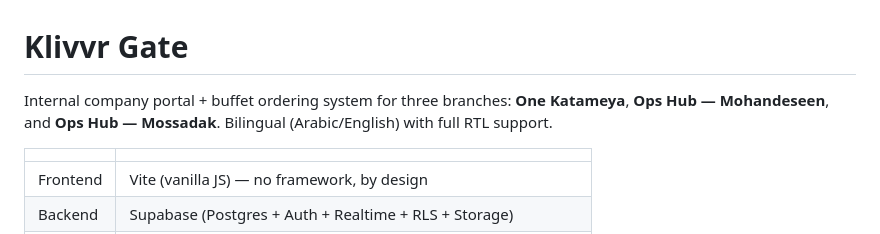
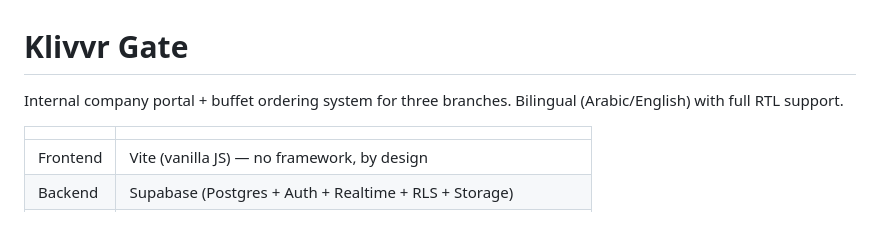
Before and after one commit to AmeenIbrahim86/Klivvr-Gate, a Markdown page: README.md, the part around the change. Drawn GitHub-style.

Commit message:
Update README to generalize branch references
Removed specific branch names from the README description.

```diff
--- a/README.md
+++ b/README.md
@@ -1,6 +1,6 @@
 # Klivvr Gate
 
-Internal company portal + buffet ordering system for three branches: **One Katameya**, **Ops Hub — Mohandeseen**, and **Ops Hub — Mossadak**. Bilingual (Arabic/English) with full RTL support.
+Internal company portal + buffet ordering system for three branches. Bilingual (Arabic/English) with full RTL support.
 
 | | |
 |---|---|
```
